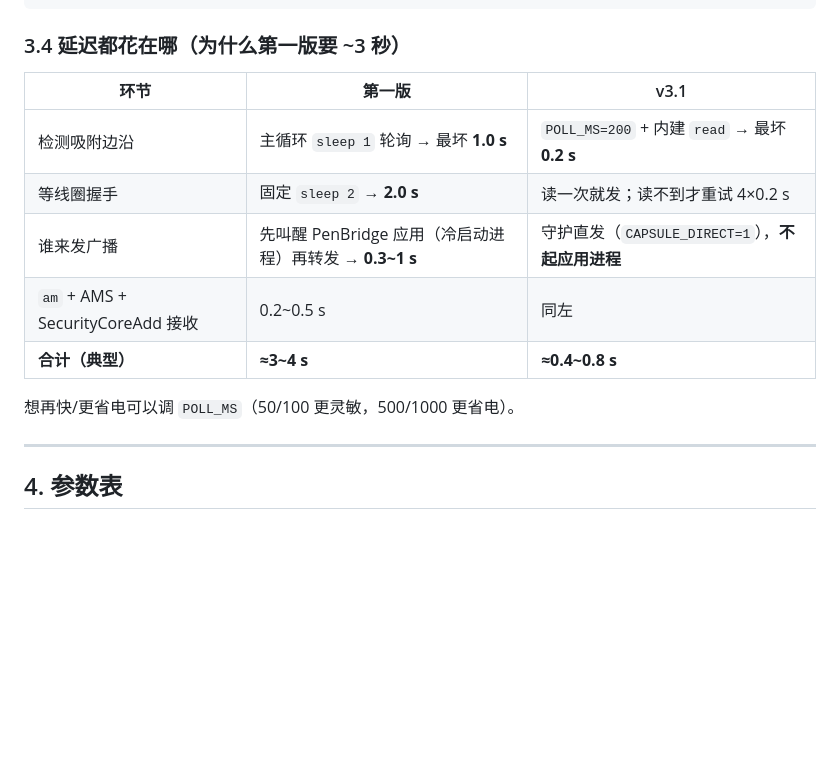
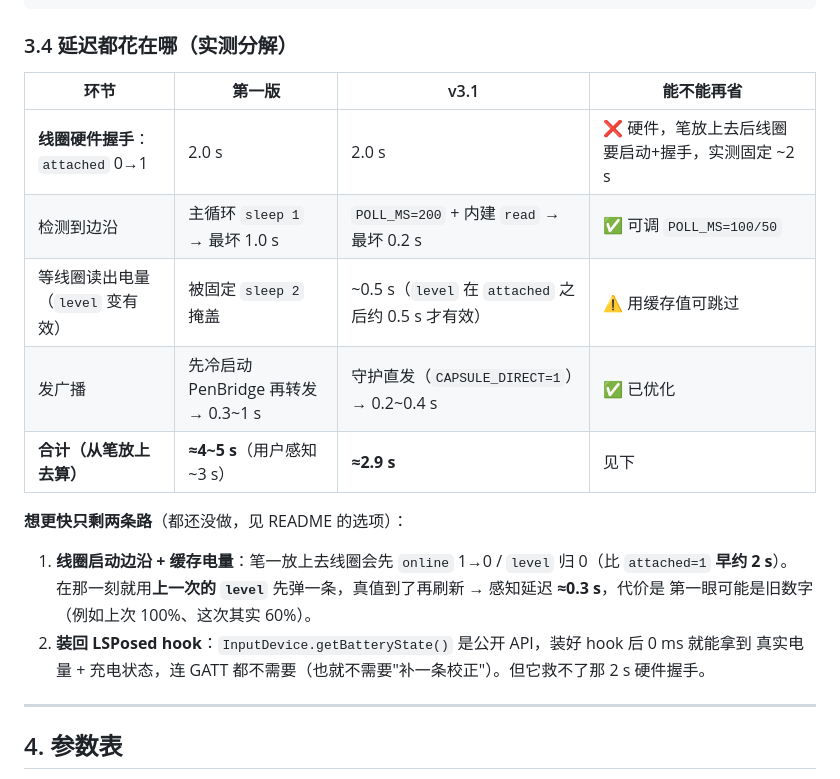
Before and after one commit to 0fuling0/tb378fc-hyperos-fix, a Markdown page: docs/native-stylus-capsule.md, the part around one of its changes. Drawn GitHub-style; blank space fills up the shorter version.

Commit message:
docs: 补吸附过程的实测时间线（线圈握手 ~2s 是硬件地板）、charge_state 语义、电量来源对比

````diff
--- a/docs/native-stylus-capsule.md
+++ b/docs/native-stylus-capsule.md
@@ -104,17 +104,23 @@ adb shell su -c 'am broadcast --user 0 \
                       └─ 真值 != coil 才补一条校正（相同不重复弹）
 ```
 
-### 3.4 延迟都花在哪（为什么第一版要 ~3 秒）
+### 3.4 延迟都花在哪（实测分解）
 
-| 环节 | 第一版 | v3.1 |
-|---|---|---|
-| 检测吸附边沿 | 主循环 `sleep 1` 轮询 → 最坏 **1.0 s** | `POLL_MS=200` + 内建 `read` → 最坏 **0.2 s** |
-| 等线圈握手 | 固定 `sleep 2` → **2.0 s** | 读一次就发；读不到才重试 4×0.2 s |
-| 谁来发广播 | 先叫醒 PenBridge 应用（冷启动进程）再转发 → **0.3~1 s** | 守护直发（`CAPSULE_DIRECT=1`），**不起应用进程** |
-| `am` + AMS + SecurityCoreAdd 接收 | 0.2~0.5 s | 同左 |
-| **合计（典型）** | **≈3~4 s** | **≈0.4~0.8 s** |
+| 环节 | 第一版 | v3.1 | 能不能再省 |
+|---|---|---|---|
+| **线圈硬件握手**：`attached` 0→1 | 2.0 s | 2.0 s | ❌ 硬件，笔放上去后线圈要启动+握手，实测固定 ~2 s |
+| 检测到边沿 | 主循环 `sleep 1` → 最坏 1.0 s | `POLL_MS=200` + 内建 `read` → 最坏 0.2 s | ✅ 可调 `POLL_MS=100/50` |
+| 等线圈读出电量（`level` 变有效） | 被固定 `sleep 2` 掩盖 | ~0.5 s（`level` 在 `attached` 之后约 0.5 s 才有效） | ⚠️ 用缓存值可跳过 |
+| 发广播 | 先冷启动 PenBridge 再转发 → 0.3~1 s | 守护直发（`CAPSULE_DIRECT=1`）→ 0.2~0.4 s | ✅ 已优化 |
+| **合计（从笔放上去算）** | **≈4~5 s**（用户感知 ~3 s） | **≈2.9 s** | 见下 |
 
-想再快/更省电可以调 `POLL_MS`（50/100 更灵敏，500/1000 更省电）。
+**想更快只剩两条路**（都还没做，见 README 的选项）：
+
+1. **线圈启动边沿 + 缓存电量**：笔一放上去线圈会先 `online` 1→0 / `level` 归 0（比 `attached=1` **早约 2 s**）。
+   在那一刻就用**上一次的 `level`** 先弹一条，真值到了再刷新 → 感知延迟 **≈0.3 s**，代价是
+   第一眼可能是旧数字（例如上次 100%、这次其实 60%）。
+2. **装回 LSPosed hook**：`InputDevice.getBatteryState()` 是公开 API，装好 hook 后 0 ms 就能拿到
+   真实电量 + 充电状态，连 GATT 都不需要（也就不需要"补一条校正"）。但它救不了那 2 s 硬件握手。
 
 ---
 
````
Also changed, not shown: other parts of docs/native-stylus-capsule.md (+17 -2 lines).
